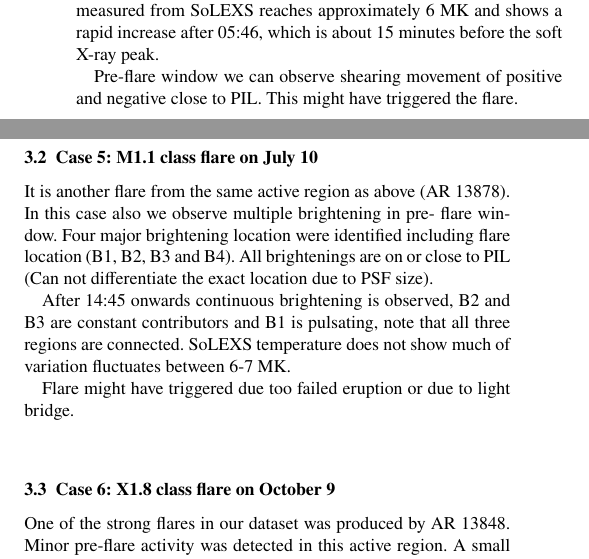
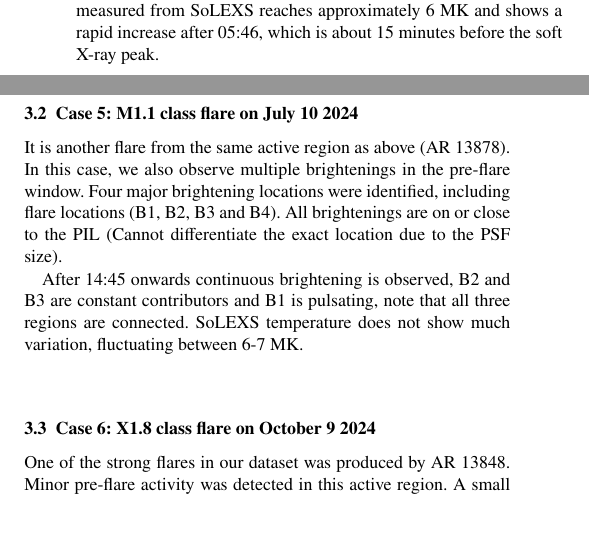
Before and after one commit to adithya-hn/Pre_flare_study_with_SUIT, a LaTeX paper (paper.tex): two parts of the columns of page 3 of 9, joined at a grey line, cut so that both start at the same text, the shorter picture padded with empty space. Compiled offline with pdfLaTeX; a LaTeX package or settings file that is missing is left out.

Commit message:
Updates from Overleaf

```diff
--- a/paper.tex
+++ b/paper.tex
@@ -233,20 +233,18 @@ For three such events, we found a time delay of approximately 90 seconds between
 The continuous enhancement began to appear at the flaring location after 05:28, which is approximately 31 minutes before the flare's soft X-ray peak time (based on the GOES data).
 The coronal temperature measured from SoLEXS reaches approximately 6 MK and shows a rapid increase after 05:46, which is about 15 minutes before the soft X-ray peak.
 
-Pre-flare window we can observe shearing movement of positive and negative close to PIL.
-This might have triggered the flare.
 
-\subsection{Case 5: M1.1 class flare on July 10}
+\subsection{Case 5: M1.1 class flare on July 10 2024}
 It is another flare from the same active region as above (AR 13878).
-In this case also we observe multiple brightening in pre- flare window. Four major brightening location were identified including flare location (B1, B2, B3 and B4).
-All brightenings are on or close to PIL (Can not differentiate the exact location due to PSF size).
+In this case, we also observe multiple brightenings in the pre-flare window. Four major brightening locations were identified, including flare locations (B1, B2, B3 and B4).
+All brightenings are on or close to the PIL (Cannot differentiate the exact location due to the PSF size).
 
 After 14:45 onwards continuous brightening is observed, B2 and B3 are constant contributors and B1 is pulsating, note that all three regions are connected.
-SoLEXS temperature does not show much of variation fluctuates between 6-7 MK.
+SoLEXS temperature does not show much variation, fluctuating between 6-7 MK.
 
-Flare might have triggered due too failed eruption or due to light bridge.
 
-\subsection{Case 6: X1.8 class flare on October 9}
+
+\subsection{Case 6: X1.8 class flare on October 9 2024}
 One of the strong flares in our dataset was produced by AR 13848.
 Minor pre-flare activity was detected in this active region. A small brightening was observed at point 6P1, which may represent a small counterpart of the coronal activity seen in the AIA 171 Å images.
 
```
Also changed, not shown: paper.tex (2 more changed lines).
